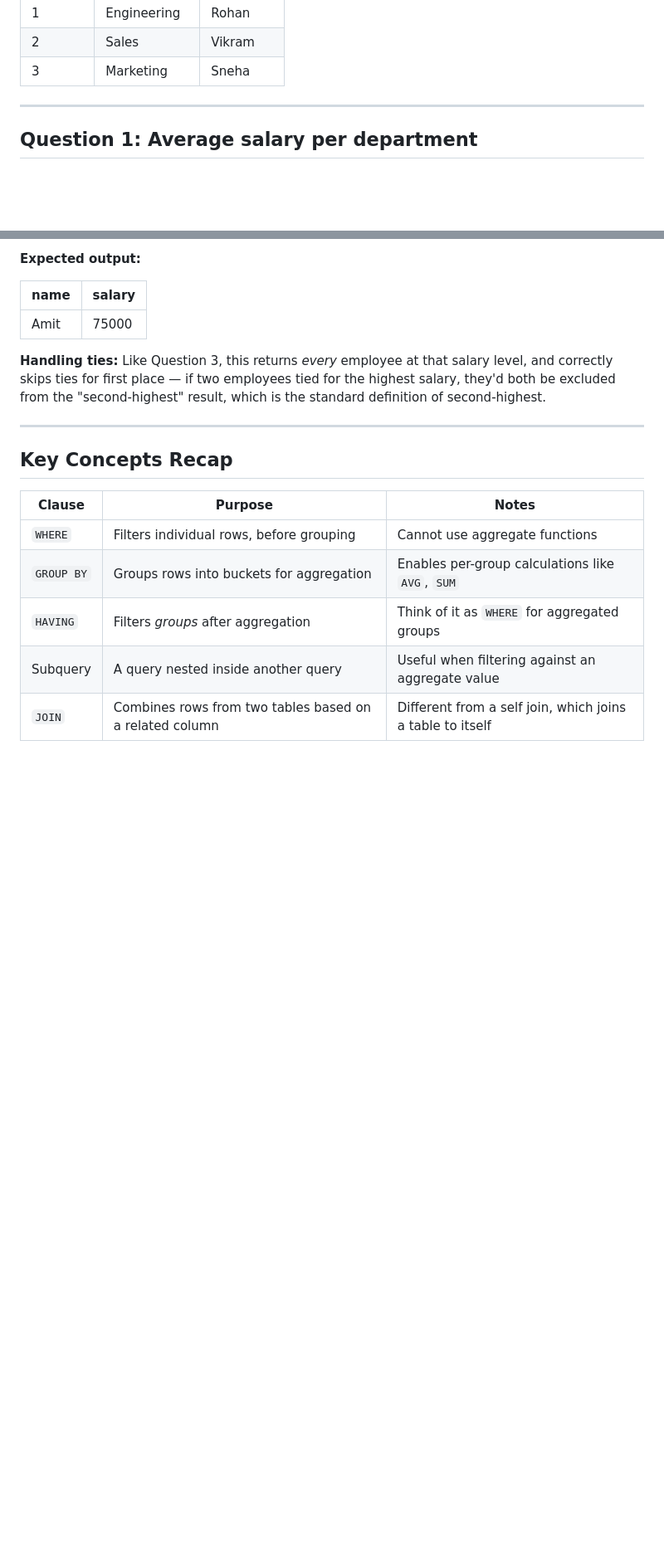
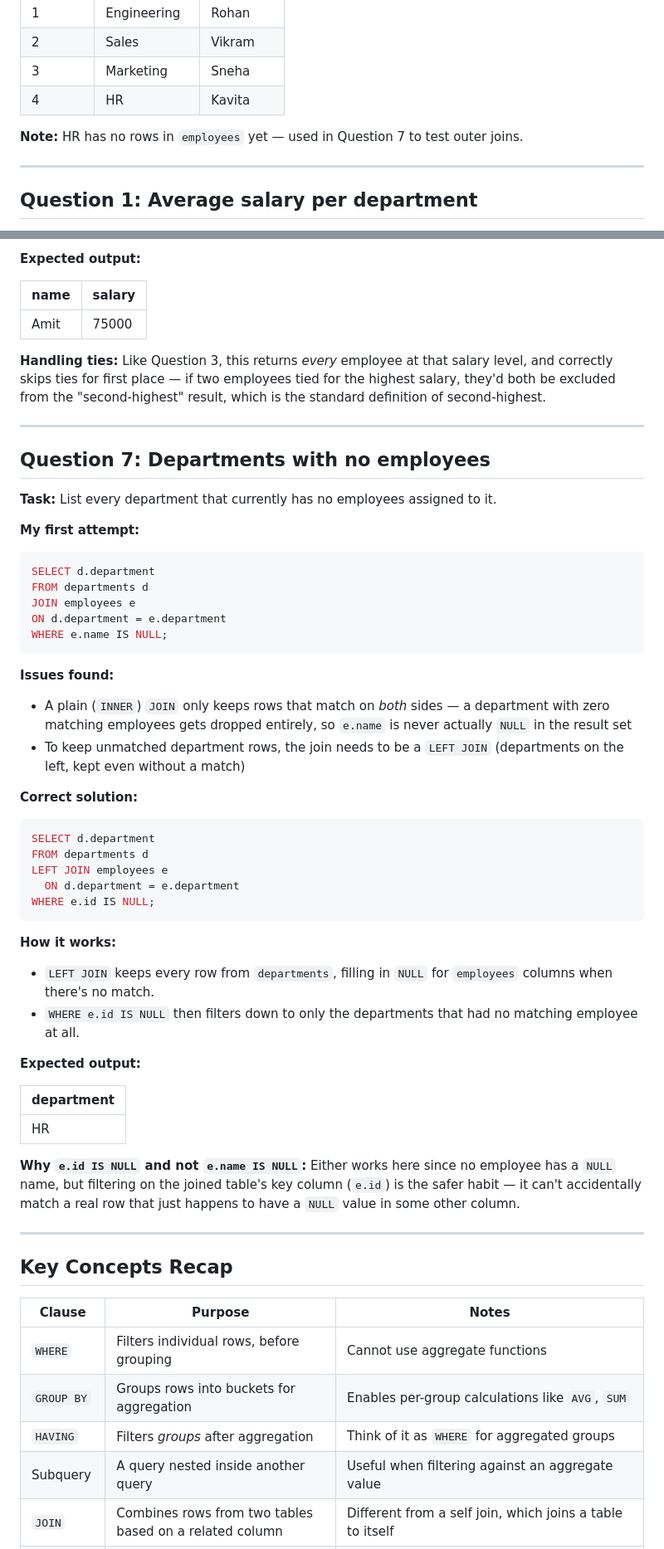
Before and after one commit to nitish0308/SQL-, a Markdown page: SQL File/sql_practice_notes.md, 2 parts joined by grey strips. Shown at 83% size. GitHub-like rendering; blank space fills up the shorter version.

Commit message:
Add SQL practice notes Q7 (left join for departments with no employees)
Co-Authored-By: Claude Sonnet 5 <noreply@anthropic.com>

````diff
--- a/SQL File/sql_practice_notes.md
+++ b/SQL File/sql_practice_notes.md
@@ -23,6 +23,9 @@ Warmup session covering `GROUP BY`, `HAVING`, subqueries, and `JOIN`s.
 | 1 | Engineering | Rohan |
 | 2 | Sales | Vikram |
 | 3 | Marketing | Sneha |
+| 4 | HR | Kavita |
+
+**Note:** HR has no rows in `employees` yet — used in Question 7 to test outer joins.
 
 ---
 
@@ -204,6 +207,46 @@ WHERE salary = (
 
 ---
 
+## Question 7: Departments with no employees
+
+**Task:** List every department that currently has no employees assigned to it.
+
+**My first attempt:**
+```sql
+SELECT d.department
+FROM departments d
+JOIN employees e
+ON d.department = e.department
+WHERE e.name IS NULL;
+```
+
+**Issues found:**
+- A plain (`INNER`) `JOIN` only keeps rows that match on *both* sides — a department with zero matching employees gets dropped entirely, so `e.name` is never actually `NULL` in the result set
+- To keep unmatched department rows, the join needs to be a `LEFT JOIN` (departments on the left, kept even without a match)
+
+**Correct solution:**
+```sql
+SELECT d.department
+FROM departments d
+LEFT JOIN employees e
+  ON d.department = e.department
+WHERE e.id IS NULL;
+```
+
+**How it works:**
+- `LEFT JOIN` keeps every row from `departments`, filling in `NULL` for `employees` columns when there's no match.
+- `WHERE e.id IS NULL` then filters down to only the departments that had no matching employee at all.
+
+**Expected output:**
+
+| department |
+|------------|
+| HR |
+
+**Why `e.id IS NULL` and not `e.name IS NULL`:** Either works here since no employee has a `NULL` name, but filtering on the joined table's key column (`e.id`) is the safer habit — it can't accidentally match a real row that just happens to have a `NULL` value in some other column.
+
+---
+
 ## Key Concepts Recap
 
 | Clause | Purpose | Notes |
````
Also changed, not shown: other parts of SQL File/sql_practice_notes.md (+1 -0 lines).
